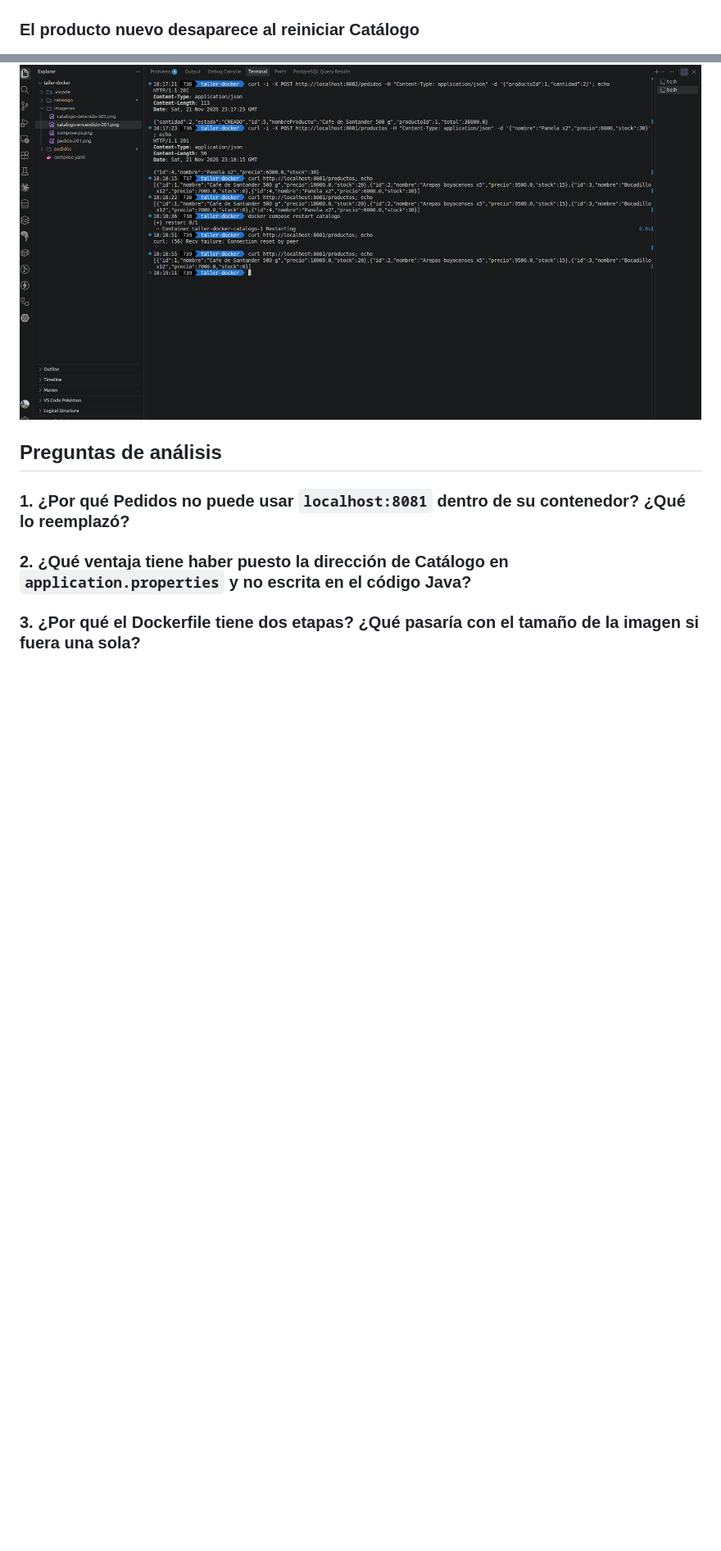
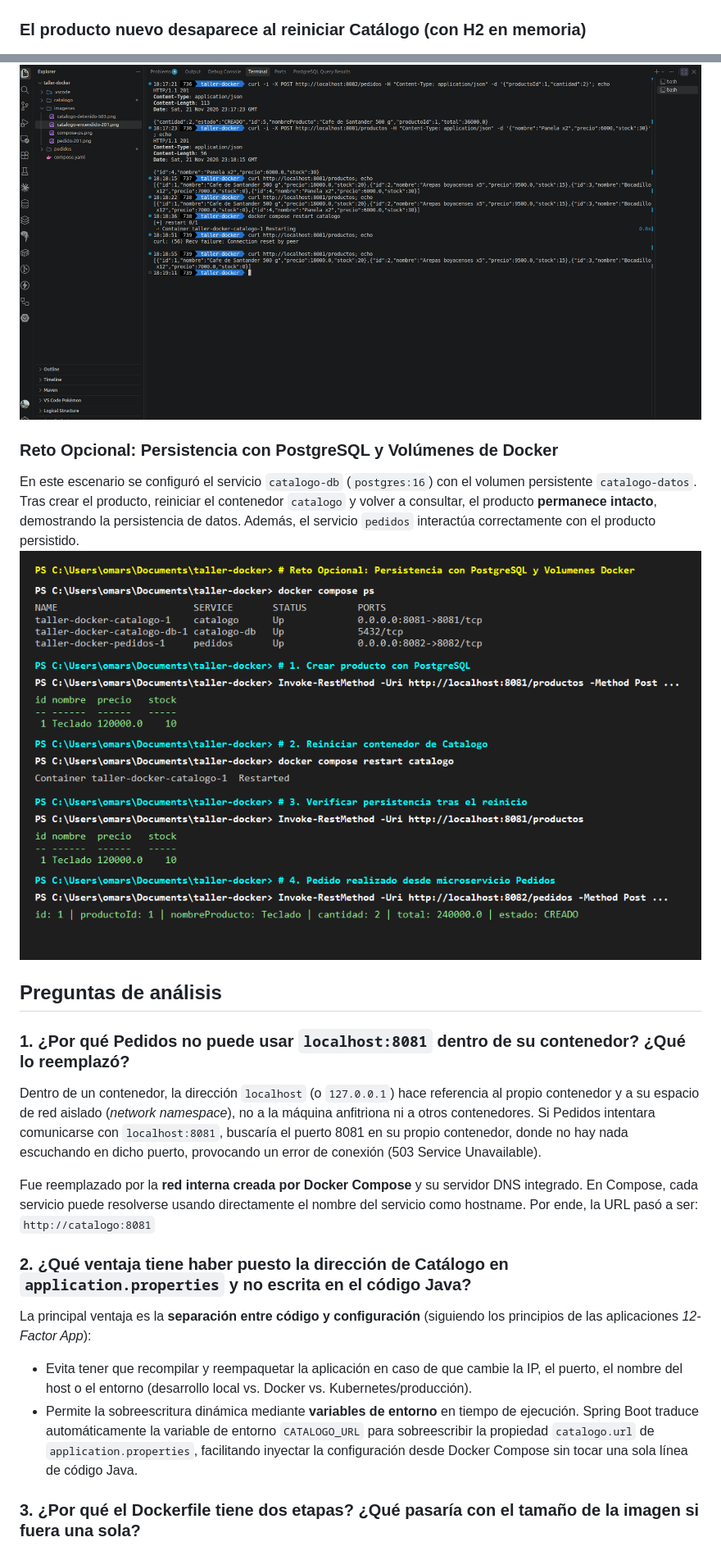
Before and after one commit to 1nagoca/taller-docker, a Markdown page: README.md, 2 parts joined by grey strips. Shown at 82% size. Rendered like a GitHub page; pictures changed too: imagenes/reto-postgresql-persistencia.png (added); blank space fills up the shorter version.

Commit message:
feat: completar respuestas de analisis y reto opcional con PostgreSQL y persistencia

```diff
--- a/README.md
+++ b/README.md
@@ -40,11 +40,24 @@ curl -i -X POST http://localhost:8082/pedidos -H "Content-Type: application/json
 ### Catálogo encendido de nuevo: el pedido vuelve a dar 201 sin reiniciar Pedidos
 ![Catálogo encendido 201](imagenes/catalogo-encendido-201.png)
 
-### El producto nuevo desaparece al reiniciar Catálogo
+### El producto nuevo desaparece al reiniciar Catálogo (con H2 en memoria)
 ![Producto tras reinicio](imagenes/producto-tras-reinicio.png)
+
+### Reto Opcional: Persistencia con PostgreSQL y Volúmenes de Docker
+En este escenario se configuró el servicio `catalogo-db` (`postgres:16`) con el volumen persistente `catalogo-datos`. Tras crear el producto, reiniciar el contenedor `catalogo` y volver a consultar, el producto **permanece intacto**, demostrando la persistencia de datos. Además, el servicio `pedidos` interactúa correctamente con el producto persistido.
+![Reto PostgreSQL Persistencia](imagenes/reto-postgresql-persistencia.png)
 
 ## Preguntas de análisis
 
 ### 1. ¿Por qué Pedidos no puede usar `localhost:8081` dentro de su contenedor? ¿Qué lo reemplazó?
+Dentro de un contenedor, la dirección `localhost` (o `127.0.0.1`) hace referencia al propio contenedor y a su espacio de red aislado (*network namespace*), no a la máquina anfitriona ni a otros contenedores. Si Pedidos intentara comunicarse con `localhost:8081`, buscaría el puerto 8081 en su propio contenedor, donde no hay nada escuchando en dicho puerto, provocando un error de conexión (503 Service Unavailable).
+
+Fue reemplazado por la **red interna creada por Docker Compose** y su servidor DNS integrado. En Compose, cada servicio puede resolverse usando directamente el nombre del servicio como hostname. Por ende, la URL pasó a ser:
+`http://catalogo:8081`
+
 ### 2. ¿Qué ventaja tiene haber puesto la dirección de Catálogo en `application.properties` y no escrita en el código Java?
+La principal ventaja es la **separación entre código y configuración** (siguiendo los principios de las aplicaciones *12-Factor App*):
+- Evita tener que recompilar y reempaquetar la aplicación en caso de que cambie la IP, el puerto, el nombre del host o el entorno (desarrollo local vs. Docker vs. Kubernetes/producción).
+- Permite la sobreescritura dinámica mediante **variables de entorno** en tiempo de ejecución. Spring Boot traduce automáticamente la variable de entorno `CATALOGO_URL` para sobreescribir la propiedad `catalogo.url` de `application.properties`, facilitando inyectar la configuración desde Docker Compose sin tocar una sola línea de código Java.
+
 ### 3. ¿Por qué el Dockerfile tiene dos etapas? ¿Qué pasaría con el tamaño de la imagen si fuera una sola?
```
Also changed, not shown: other parts of README.md (+19 -0 lines), 3 other files.
